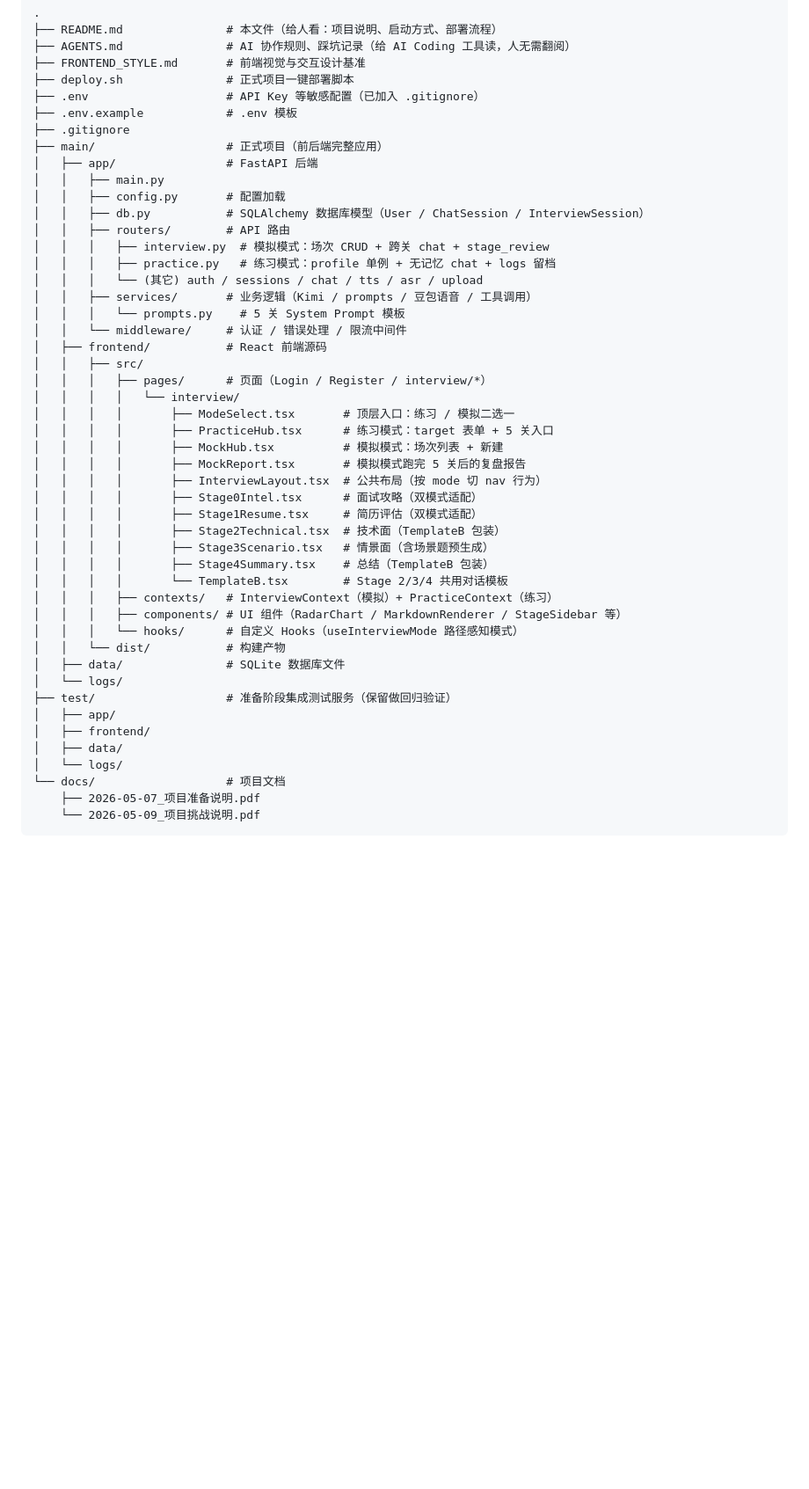
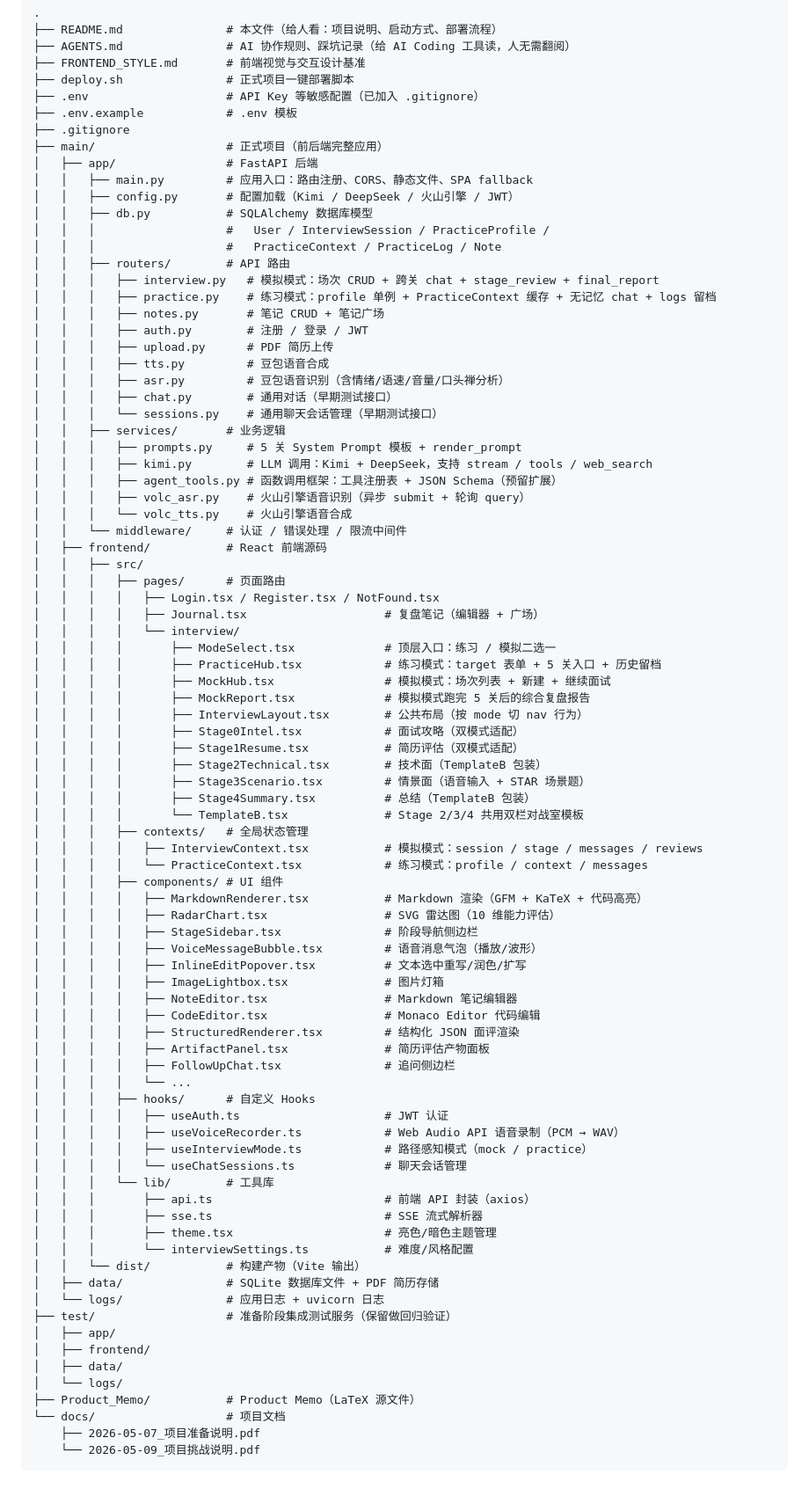
Before and after one commit to sunimo-pku/AIIC-challenge2026, a Markdown page: README.md, the part around one of its changes. Shown at 88% size. Rendered like a GitHub page; blank space fills up the shorter version.

Commit message:
docs: update README with full feature list, API overview, and project structure

```diff
--- a/README.md
+++ b/README.md
@@ -136,42 +158,80 @@ uvicorn app.main:app --host 127.0.0.1 --port 8000
 ├── .gitignore
 ├── main/                   # 正式项目（前后端完整应用）
 │   ├── app/                # FastAPI 后端
-│   │   ├── main.py
-│   │   ├── config.py       # 配置加载
-│   │   ├── db.py           # SQLAlchemy 数据库模型（User / ChatSession / InterviewSession）
+│   │   ├── main.py         # 应用入口：路由注册、CORS、静态文件、SPA fallback
+│   │   ├── config.py       # 配置加载（Kimi / DeepSeek / 火山引擎 / JWT）
+│   │   ├── db.py           # SQLAlchemy 数据库模型
+│   │   │                   #   User / InterviewSession / PracticeProfile /
+│   │   │                   #   PracticeContext / PracticeLog / Note
 │   │   ├── routers/        # API 路由
-│   │   │   ├── interview.py  # 模拟模式：场次 CRUD + 跨关 chat + stage_review
-│   │   │   ├── practice.py   # 练习模式：profile 单例 + 无记忆 chat + logs 留档
-│   │   │   └── (其它) auth / sessions / chat / tts / asr / upload
-│   │   ├── services/       # 业务逻辑（Kimi / prompts / 豆包语音 / 工具调用）
-│   │   │   └── prompts.py    # 5 关 System Prompt 模板
+│   │   │   ├── interview.py   # 模拟模式：场次 CRUD + 跨关 chat + stage_review + final_report
+│   │   │   ├── practice.py    # 练习模式：profile 单例 + PracticeContext 缓存 + 无记忆 chat + logs 留档
+│   │   │   ├── notes.py       # 笔记 CRUD + 笔记广场
+│   │   │   ├── auth.py        # 注册 / 登录 / JWT
+│   │   │   ├── upload.py      # PDF 简历上传
+│   │   │   ├── tts.py         # 豆包语音合成
+│   │   │   ├── asr.py         # 豆包语音识别（含情绪/语速/音量/口头禅分析）
+│   │   │   ├── chat.py        # 通用对话（早期测试接口）
+│   │   │   └── sessions.py    # 通用聊天会话管理（早期测试接口）
+│   │   ├── services/       # 业务逻辑
+│   │   │   ├── prompts.py     # 5 关 System Prompt 模板 + render_prompt
+│   │   │   ├── kimi.py        # LLM 调用：Kimi + DeepSeek，支持 stream / tools / web_search
+│   │   │   ├── agent_tools.py # 函数调用框架：工具注册表 + JSON Schema（预留扩展）
+│   │   │   ├── volc_asr.py    # 火山引擎语音识别（异步 submit + 轮询 query）
+│   │   │   └── volc_tts.py    # 火山引擎语音合成
 │   │   └── middleware/     # 认证 / 错误处理 / 限流中间件
 │   ├── frontend/           # React 前端源码
 │   │   ├── src/
-│   │   │   ├── pages/      # 页面（Login / Register / interview/*）
+│   │   │   ├── pages/      # 页面路由
+│   │   │   │   ├── Login.tsx / Register.tsx / NotFound.tsx
+│   │   │   │   ├── Journal.tsx                    # 复盘笔记（编辑器 + 广场）
 │   │   │   │   └── interview/
-│   │   │   │       ├── ModeSelect.tsx       # 顶层入口：练习 / 模拟二选一
-│   │   │   │       ├── PracticeHub.tsx      # 练习模式：target 表单 + 5 关入口
-│   │   │   │       ├── MockHub.tsx          # 模拟模式：场次列表 + 新建
-│   │   │   │       ├── MockReport.tsx       # 模拟模式跑完 5 关后的复盘报告
-│   │   │   │       ├── InterviewLayout.tsx  # 公共布局（按 mode 切 nav 行为）
-│   │   │   │       ├── Stage0Intel.tsx      # 面试攻略（双模式适配）
-│   │   │   │       ├── Stage1Resume.tsx     # 简历评估（双模式适配）
-│   │   │   │       ├── Stage2Technical.tsx  # 技术面（TemplateB 包装）
-│   │   │   │       ├── Stage3Scenario.tsx   # 情景面（含场景题预生成）
-│   │   │   │       ├── Stage4Summary.tsx    # 总结（TemplateB 包装）
-│   │   │   │       └── TemplateB.tsx        # Stage 2/3/4 共用对话模板
-│   │   │   ├── contexts/   # InterviewContext（模拟）+ PracticeContext（练习）
-│   │   │   ├── components/ # UI 组件（RadarChart / MarkdownRenderer / StageSidebar 等）
-│   │   │   └── hooks/      # 自定义 Hooks（useInterviewMode 路径感知模式）
-│   │   └── dist/           # 构建产物
-│   ├── data/               # SQLite 数据库文件
-│   └── logs/
+│   │   │   │       ├── ModeSelect.tsx             # 顶层入口：练习 / 模拟二选一
+│   │   │   │       ├── PracticeHub.tsx            # 练习模式：target 表单 + 5 关入口 + 历史留档
+│   │   │   │       ├── MockHub.tsx                # 模拟模式：场次列表 + 新建 + 继续面试
+│   │   │   │       ├── MockReport.tsx             # 模拟模式跑完 5 关后的综合复盘报告
+│   │   │   │       ├── InterviewLayout.tsx        # 公共布局（按 mode 切 nav 行为）
+│   │   │   │       ├── Stage0Intel.tsx            # 面试攻略（双模式适配）
+│   │   │   │       ├── Stage1Resume.tsx           # 简历评估（双模式适配）
+│   │   │   │       ├── Stage2Technical.tsx        # 技术面（TemplateB 包装）
+│   │   │   │       ├── Stage3Scenario.tsx         # 情景面（语音输入 + STAR 场景题）
+│   │   │   │       ├── Stage4Summary.tsx          # 总结（TemplateB 包装）
+│   │   │   │       └── TemplateB.tsx              # Stage 2/3/4 共用双栏对战室模板
+│   │   │   ├── contexts/   # 全局状态管理
+│   │   │   │   ├── InterviewContext.tsx           # 模拟模式：session / stage / messages / reviews
+│   │   │   │   └── PracticeContext.tsx            # 练习模式：profile / context / messages
+│   │   │   ├── components/ # UI 组件
+│   │   │   │   ├── MarkdownRenderer.tsx           # Markdown 渲染（GFM + KaTeX + 代码高亮）
+│   │   │   │   ├── RadarChart.tsx                 # SVG 雷达图（10 维能力评估）
+│   │   │   │   ├── StageSidebar.tsx               # 阶段导航侧边栏
+│   │   │   │   ├── VoiceMessageBubble.tsx         # 语音消息气泡（播放/波形）
+│   │   │   │   ├── InlineEditPopover.tsx          # 文本选中重写/润色/扩写
+│   │   │   │   ├── ImageLightbox.tsx              # 图片灯箱
+│   │   │   │   ├── NoteEditor.tsx                 # Markdown 笔记编辑器
+│   │   │   │   ├── CodeEditor.tsx                 # Monaco Editor 代码编辑
+│   │   │   │   ├── StructuredRenderer.tsx         # 结构化 JSON 面评渲染
+│   │   │   │   ├── ArtifactPanel.tsx              # 简历评估产物面板
+│   │   │   │   ├── FollowUpChat.tsx               # 追问侧边栏
+│   │   │   │   └── ...
+│   │   │   ├── hooks/      # 自定义 Hooks
+│   │   │   │   ├── useAuth.ts                     # JWT 认证
+│   │   │   │   ├── useVoiceRecorder.ts            # Web Audio API 语音录制（PCM → WAV）
+│   │   │   │   ├── useInterviewMode.ts            # 路径感知模式（mock / practice）
+│   │   │   │   └── useChatSessions.ts             # 聊天会话管理
+│   │   │   └── lib/        # 工具库
+│   │   │       ├── api.ts                         # 前端 API 封装（axios）
+│   │   │       ├── sse.ts                         # SSE 流式解析器
+│   │   │       ├── theme.tsx                      # 亮色/暗色主题管理
+│   │   │       └── interviewSettings.ts           # 难度/风格配置
+│   │   └── dist/           # 构建产物（Vite 输出）
+│   ├── data/               # SQLite 数据库文件 + PDF 简历存储
+│   └── logs/               # 应用日志 + uvicorn 日志
 ├── test/                   # 准备阶段集成测试服务（保留做回归验证）
 │   ├── app/
 │   ├── frontend/
 │   ├── data/
 │   └── logs/
+├── Product_Memo/           # Product Memo（LaTeX 源文件）
 └── docs/                   # 项目文档
     ├── 2026-05-07_项目准备说明.pdf
     └── 2026-05-09_项目挑战说明.pdf
```
Also changed, not shown: other parts of README.md (+59 -37 lines).
